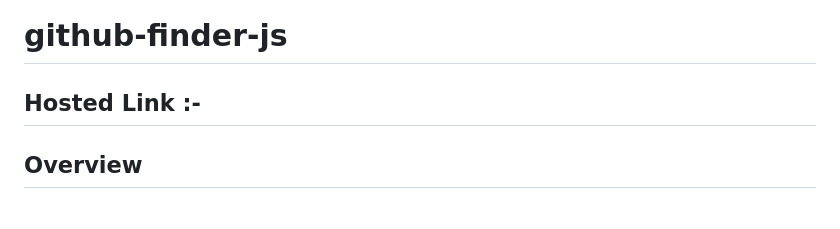
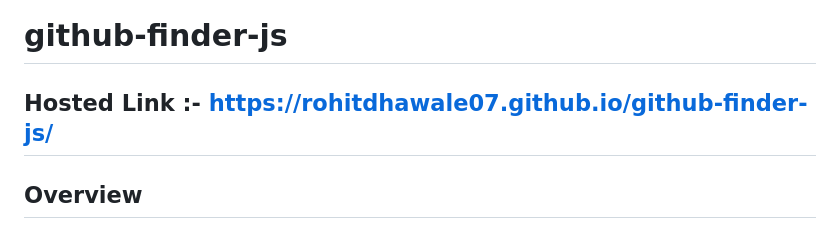
Before and after one commit to rohitdhawale07/github-finder-js, a Markdown page: README.md, the part around the change. GitHub-like rendering.

```diff
--- a/README.md
+++ b/README.md
@@ -1,5 +1,5 @@
 # github-finder-js
-## Hosted Link :-
+## Hosted Link :- https://rohitdhawale07.github.io/github-finder-js/
 ## Overview
 The GitHub Finder project is a simple web application that allows users to search for GitHub profiles
 and view detailed information about users and their repositories.
```
